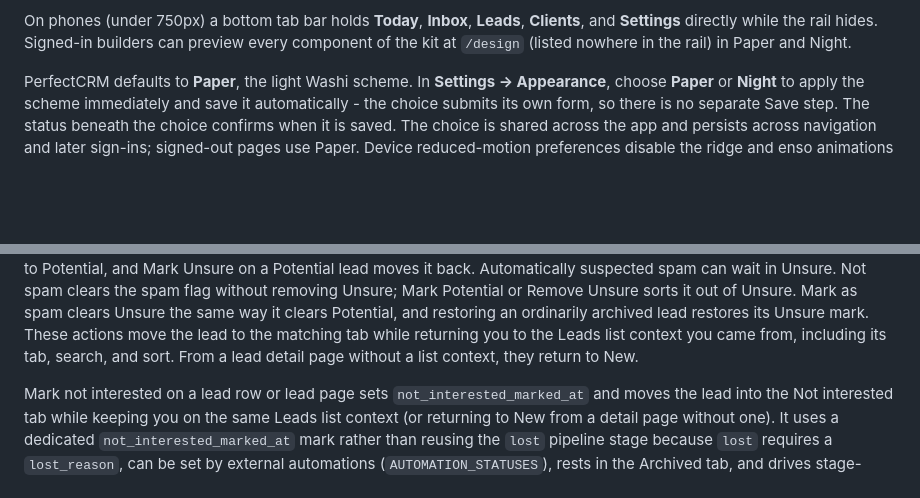
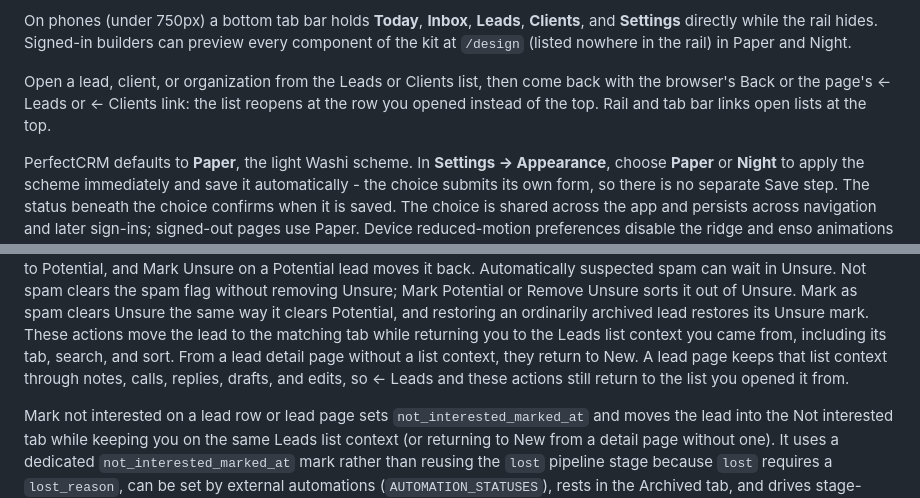
Before and after one commit to SamSherpaDev/PerfectCRM, a Markdown page: README.md, 2 parts joined by grey strips. GitHub-like rendering; blank space fills up the shorter version.

Commit message:
no-mistakes(document): Document list scroll restore and lead list context

```diff
--- a/README.md
+++ b/README.md
@@ -64,6 +64,11 @@ On phones (under 750px) a bottom tab bar holds **Today**, **Inbox**,
 **Leads**, **Clients**, and **Settings** directly while the rail hides. Signed-in builders can preview every
 component of the kit at `/design` (listed nowhere in the rail) in Paper
 and Night.
+
+Open a lead, client, or organization from the Leads or Clients list, then
+come back with the browser's Back or the page's ← Leads or ← Clients link:
+the list reopens at the row you opened instead of the top. Rail and tab bar
+links open lists at the top.
 
 PerfectCRM defaults to **Paper**, the light Washi scheme. In **Settings →
 Appearance**, choose **Paper** or **Night** to apply the scheme immediately
@@ -684,7 +689,9 @@ Mark as spam clears Unsure the same way it clears Potential,
 and restoring an ordinarily archived lead restores its Unsure mark.
 These actions move the lead to the matching tab while returning you to the
 Leads list context you came from, including its tab, search, and sort. From a
-lead detail page without a list context, they return to New.
+lead detail page without a list context, they return to New. A lead page keeps
+that list context through notes, calls, replies, drafts, and edits, so ← Leads
+and these actions still return to the list you opened it from.
 
 Mark not interested on a lead row or lead page sets `not_interested_marked_at`
 and moves the lead into the Not interested tab while keeping you on the same
```
